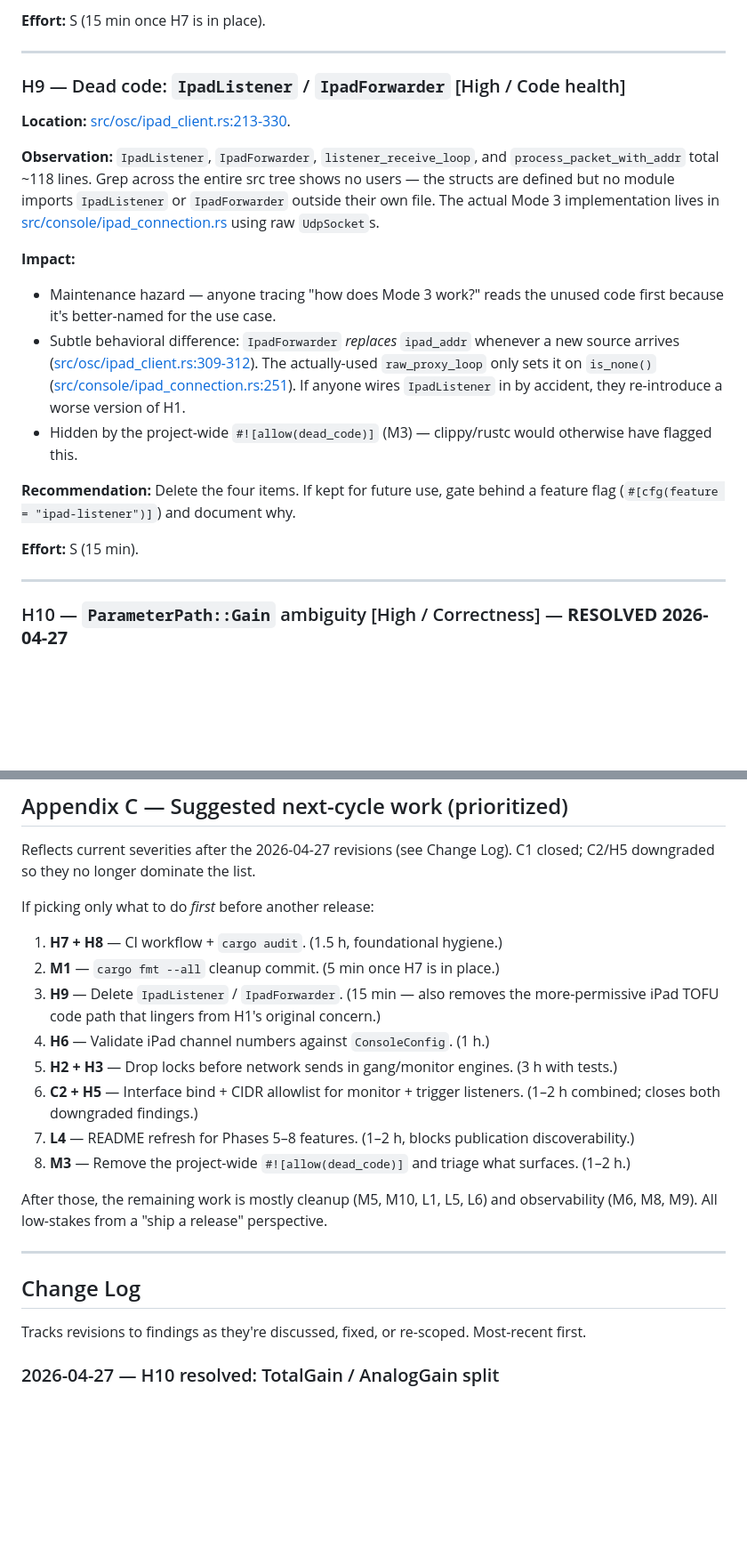
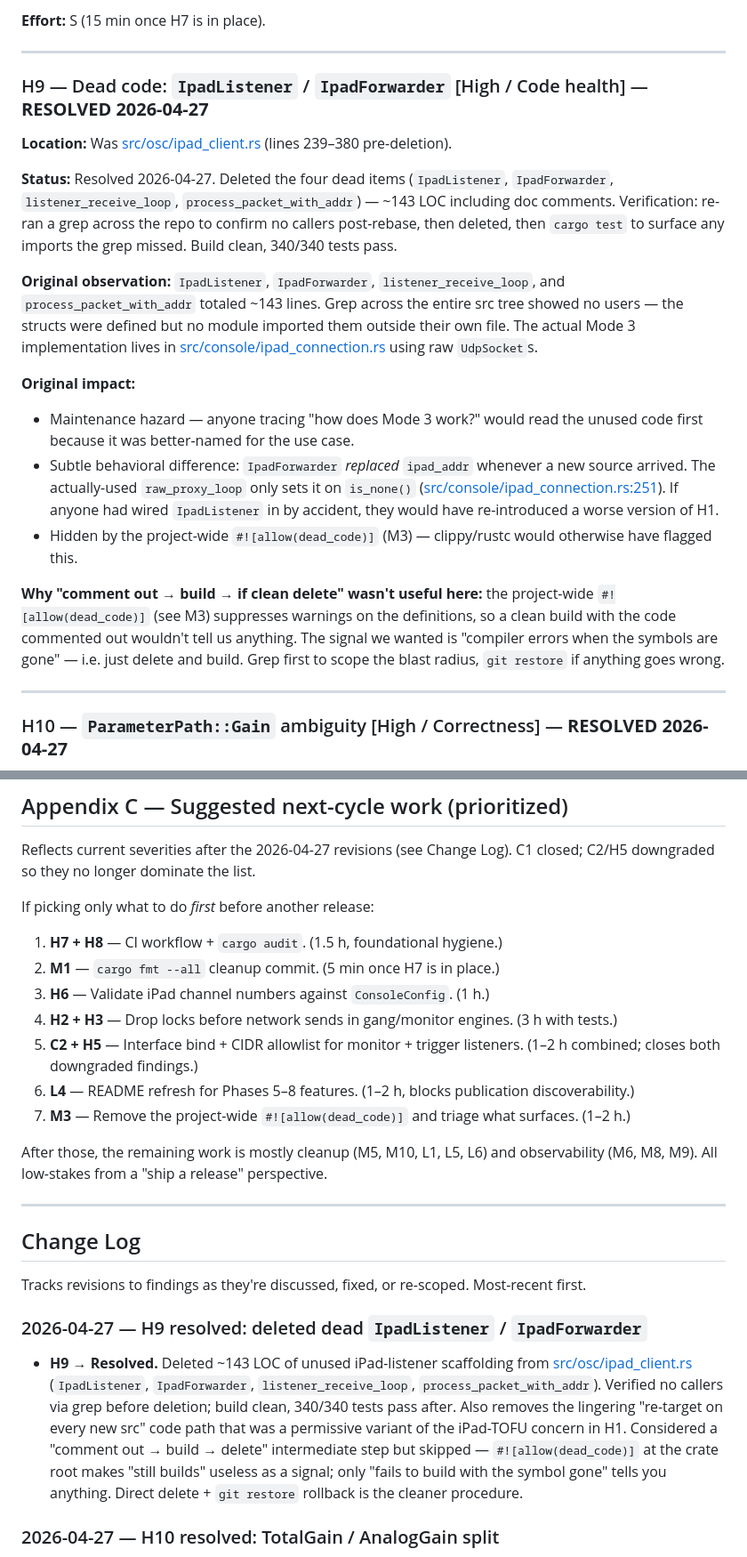
Before and after one commit to pob31/S21_HiJack, a Markdown page: Documentation/AUDIT_2026-04-27.md, 2 parts joined by grey strips. Shown at 89% size. Rendered like a GitHub page; blank space fills up the shorter version.

Commit message:
Audit: mark H9 resolved, drop from priority queue
Co-Authored-By: Claude Opus 4.7 (1M context) <noreply@anthropic.com>

```diff
--- a/Documentation/AUDIT_2026-04-27.md
+++ b/Documentation/AUDIT_2026-04-27.md
@@ -314,20 +314,20 @@ Run on push to `main` and on PR. Use `actions/checkout@v4` and the `dtolnay/rust
 
 ---
 
-### H9 — Dead code: `IpadListener` / `IpadForwarder` [High / Code health]
+### H9 — Dead code: `IpadListener` / `IpadForwarder` [High / Code health] — **RESOLVED 2026-04-27**
 
-**Location:** [src/osc/ipad_client.rs:213-330](../src/osc/ipad_client.rs#L213-L330).
+**Location:** Was [src/osc/ipad_client.rs](../src/osc/ipad_client.rs) (lines 239–380 pre-deletion).
 
-**Observation:** `IpadListener`, `IpadForwarder`, `listener_receive_loop`, and `process_packet_with_addr` total ~118 lines. Grep across the entire src tree shows no users — the structs are defined but no module imports `IpadListener` or `IpadForwarder` outside their own file. The actual Mode 3 implementation lives in [src/console/ipad_connection.rs](../src/console/ipad_connection.rs) using raw `UdpSocket`s.
+**Status:** Resolved 2026-04-27. Deleted the four dead items (`IpadListener`, `IpadForwarder`, `listener_receive_loop`, `process_packet_with_addr`) — ~143 LOC including doc comments. Verification: re-ran a grep across the repo to confirm no callers post-rebase, then deleted, then `cargo test` to surface any imports the grep missed. Build clean, 340/340 tests pass.
 
-**Impact:**
-- Maintenance hazard — anyone tracing "how does Mode 3 work?" reads the unused code first because it's better-named for the use case.
-- Subtle behavioral difference: `IpadForwarder` *replaces* `ipad_addr` whenever a new source arrives ([src/osc/ipad_client.rs:309-312](../src/osc/ipad_client.rs#L309-L312)). The actually-used `raw_proxy_loop` only sets it on `is_none()` ([src/console/ipad_connection.rs:251](../src/console/ipad_connection.rs#L251)). If anyone wires `IpadListener` in by accident, they re-introduce a worse version of H1.
+**Original observation:** `IpadListener`, `IpadForwarder`, `listener_receive_loop`, and `process_packet_with_addr` totaled ~143 lines. Grep across the entire src tree showed no users — the structs were defined but no module imported them outside their own file. The actual Mode 3 implementation lives in [src/console/ipad_connection.rs](../src/console/ipad_connection.rs) using raw `UdpSocket`s.
+
+**Original impact:**
+- Maintenance hazard — anyone tracing "how does Mode 3 work?" would read the unused code first because it was better-named for the use case.
+- Subtle behavioral difference: `IpadForwarder` *replaced* `ipad_addr` whenever a new source arrived. The actually-used `raw_proxy_loop` only sets it on `is_none()` ([src/console/ipad_connection.rs:251](../src/console/ipad_connection.rs#L251)). If anyone had wired `IpadListener` in by accident, they would have re-introduced a worse version of H1.
 - Hidden by the project-wide `#![allow(dead_code)]` (M3) — clippy/rustc would otherwise have flagged this.
 
-**Recommendation:** Delete the four items. If kept for future use, gate behind a feature flag (`#[cfg(feature = "ipad-listener")]`) and document why.
-
-**Effort:** S (15 min).
+**Why "comment out → build → if clean delete" wasn't useful here:** the project-wide `#![allow(dead_code)]` (see M3) suppresses warnings on the definitions, so a clean build with the code commented out wouldn't tell us anything. The signal we wanted is "compiler errors when the symbols are gone" — i.e. just delete and build. Grep first to scope the blast radius, `git restore` if anything goes wrong.
 
 ---
 
@@ -642,12 +642,11 @@ If picking only what to do *first* before another release:
 
 1. **H7 + H8** — CI workflow + `cargo audit`. (1.5 h, foundational hygiene.)
 2. **M1** — `cargo fmt --all` cleanup commit. (5 min once H7 is in place.)
-3. **H9** — Delete `IpadListener` / `IpadForwarder`. (15 min — also removes the more-permissive iPad TOFU code path that lingers from H1's original concern.)
-4. **H6** — Validate iPad channel numbers against `ConsoleConfig`. (1 h.)
-5. **H2 + H3** — Drop locks before network sends in gang/monitor engines. (3 h with tests.)
-6. **C2 + H5** — Interface bind + CIDR allowlist for monitor + trigger listeners. (1–2 h combined; closes both downgraded findings.)
-7. **L4** — README refresh for Phases 5–8 features. (1–2 h, blocks publication discoverability.)
-8. **M3** — Remove the project-wide `#![allow(dead_code)]` and triage what surfaces. (1–2 h.)
+3. **H6** — Validate iPad channel numbers against `ConsoleConfig`. (1 h.)
+4. **H2 + H3** — Drop locks before network sends in gang/monitor engines. (3 h with tests.)
+5. **C2 + H5** — Interface bind + CIDR allowlist for monitor + trigger listeners. (1–2 h combined; closes both downgraded findings.)
+6. **L4** — README refresh for Phases 5–8 features. (1–2 h, blocks publication discoverability.)
+7. **M3** — Remove the project-wide `#![allow(dead_code)]` and triage what surfaces. (1–2 h.)
 
 After those, the remaining work is mostly cleanup (M5, M10, L1, L5, L6) and observability (M6, M8, M9). All low-stakes from a "ship a release" perspective.
 
@@ -656,6 +655,9 @@ After those, the remaining work is mostly cleanup (M5, M10, L1, L5, L6) and obse
 ## Change Log
 
 Tracks revisions to findings as they're discussed, fixed, or re-scoped. Most-recent first.
+
+### 2026-04-27 — H9 resolved: deleted dead `IpadListener` / `IpadForwarder`
+- **H9 → Resolved.** Deleted ~143 LOC of unused iPad-listener scaffolding from [src/osc/ipad_client.rs](../src/osc/ipad_client.rs) (`IpadListener`, `IpadForwarder`, `listener_receive_loop`, `process_packet_with_addr`). Verified no callers via grep before deletion; build clean, 340/340 tests pass after. Also removes the lingering "re-target on every new src" code path that was a permissive variant of the iPad-TOFU concern in H1. Considered a "comment out → build → delete" intermediate step but skipped — `#![allow(dead_code)]` at the crate root makes "still builds" useless as a signal; only "fails to build with the symbol gone" tells you anything. Direct delete + `git restore` rollback is the cleaner procedure.
 
 ### 2026-04-27 — H10 resolved: TotalGain / AnalogGain split
 - **H10 → Resolved.** Split `ParameterPath::Gain` into `TotalGain` (GP OSC `total/gain`) and `AnalogGain` (iPad `Channel_Input/analog_gain`). Wire protocols are unchanged — only the internal model gains a second variant so the two physical knobs can't overwrite each other. Moved `#[serde(alias = "Gain")]` from `AnalogGain` to `TotalGain` so legacy snapshot files migrate to the correct knob (pre-Phase-6, `"Gain"` always meant GP OSC `total/gain`). 9 new tests cover round-trip, alias migration, section/continuity/availability/timing-category. While reading the code, found a sharper bug than the original framing: GP OSC `total/gain` was being silently dropped in `from_gp_osc_suffix` because the previous `Gain` mapping disappeared during a refactor — total-gain updates from the console were not being mirrored at all. The split restores parsing. 340/340 tests pass.
```
Also changed, not shown: other parts of Documentation/AUDIT_2026-04-27.md (+1 -1 lines).
